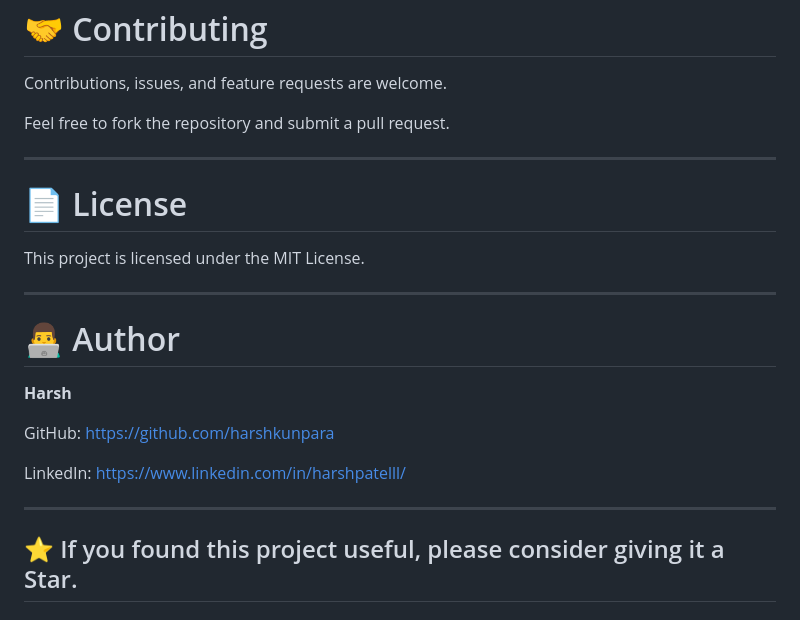
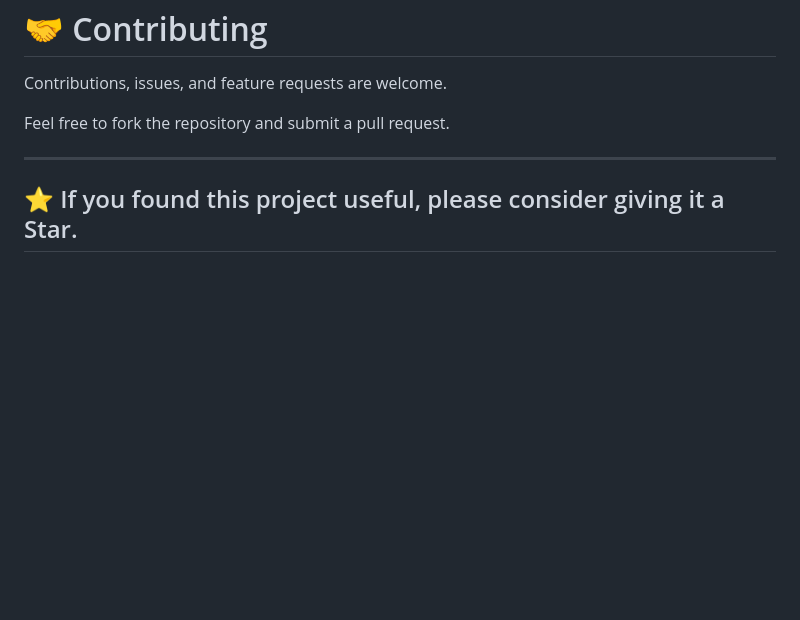
Before and after one commit to harshkunpara/Complexity-AI, a Markdown page: README.md, the part around the change. GitHub-like rendering; blank space fills up the shorter version.

Commit message:
Update README
Removed license and author sections from README to streamline content.

```diff
--- a/README.md
+++ b/README.md
@@ -213,20 +213,4 @@ Feel free to fork the repository and submit a pull request.
 
 ---
 
-# 📄 License
-
-This project is licensed under the MIT License.
-
----
-
-# 👨‍💻 Author
-
-**Harsh**
-
-GitHub: https://github.com/harshkunpara
-
-LinkedIn: https://www.linkedin.com/in/harshpatelll/
-
----
-
 ## ⭐ If you found this project useful, please consider giving it a Star.
```
